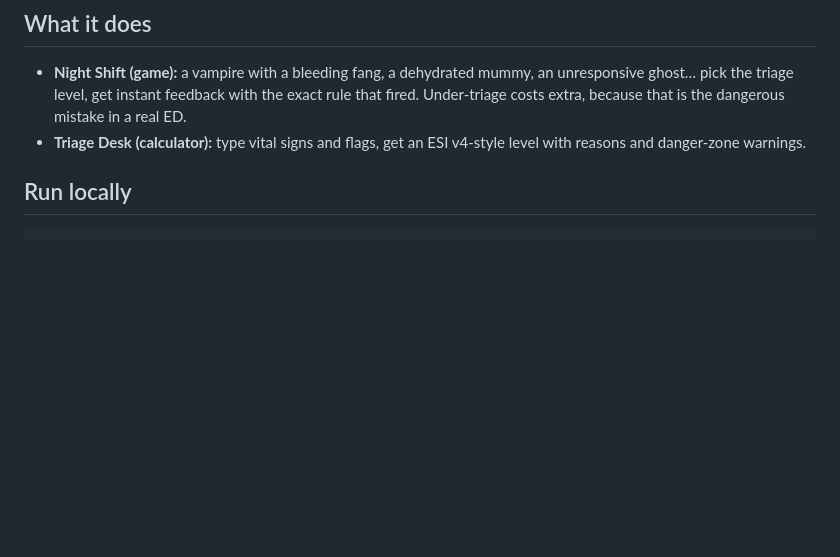
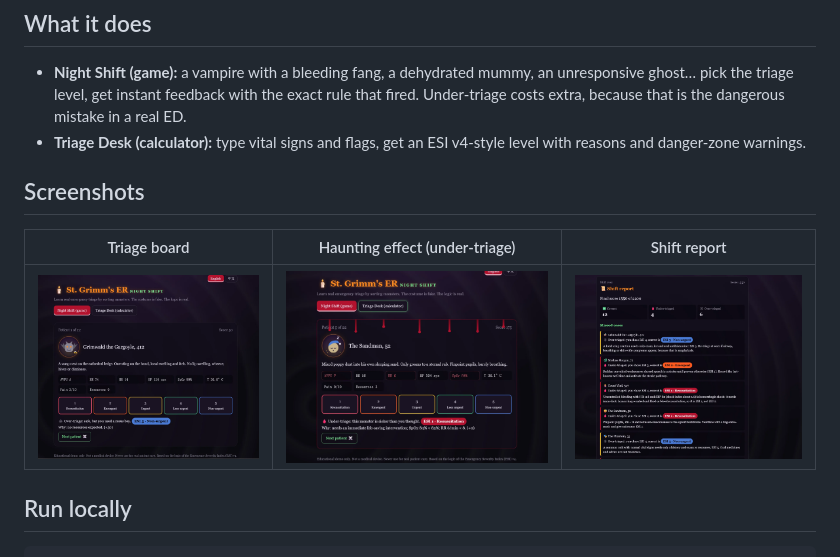
Before and after one commit to lqingsheng/grimm-triage, a Markdown page: README.md, the part around the change. Drawn GitHub-style; pictures changed too: docs/screenshots/haunting-effect.png (added), docs/screenshots/shift-report.png (added), docs/screenshots/triage-board.png (added); blank space fills up the shorter version.

Commit message:
Add live-site screenshots to README (task 12)

````diff
--- a/README.md
+++ b/README.md
@@ -11,6 +11,11 @@ Learn real emergency-department triage by sorting monsters. The costume is fake.
 ## What it does
 - **Night Shift (game):** a vampire with a bleeding fang, a dehydrated mummy, an unresponsive ghost… pick the triage level, get instant feedback with the exact rule that fired. Under-triage costs extra, because that is the dangerous mistake in a real ED.
 - **Triage Desk (calculator):** type vital signs and flags, get an ESI v4-style level with reasons and danger-zone warnings.
+
+## Screenshots
+| Triage board | Haunting effect (under-triage) | Shift report |
+|---|---|---|
+| ![Triage board: Grimwald the Gargoyle, patient 1 of 22](docs/screenshots/triage-board.png) | ![The Sandman under-triaged: blood drips and ESI 1 feedback](docs/screenshots/haunting-effect.png) | ![Shift report with score and missed cases](docs/screenshots/shift-report.png) |
 
 ## Run locally
 ```bash
````
